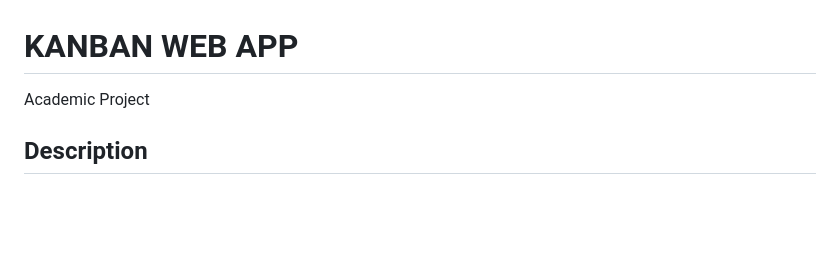
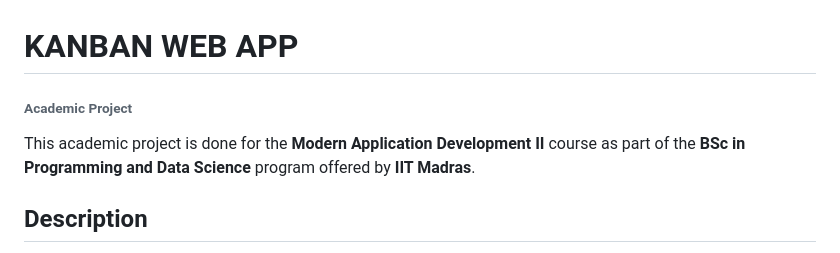
Before and after one commit to akhil-pl/kanban_app, a Markdown page: README.md, the part around the change. Rendered like a GitHub page; blank space fills up the shorter version.

```diff
--- a/README.md
+++ b/README.md
@@ -1,6 +1,8 @@
 # KANBAN WEB APP
 
-Academic Project
+###### Academic Project
+
+This academic project is done for the **Modern Application Development II** course as part of the **BSc in Programming and Data Science** program offered by **IIT Madras**.
 
 
 ## Description
```
